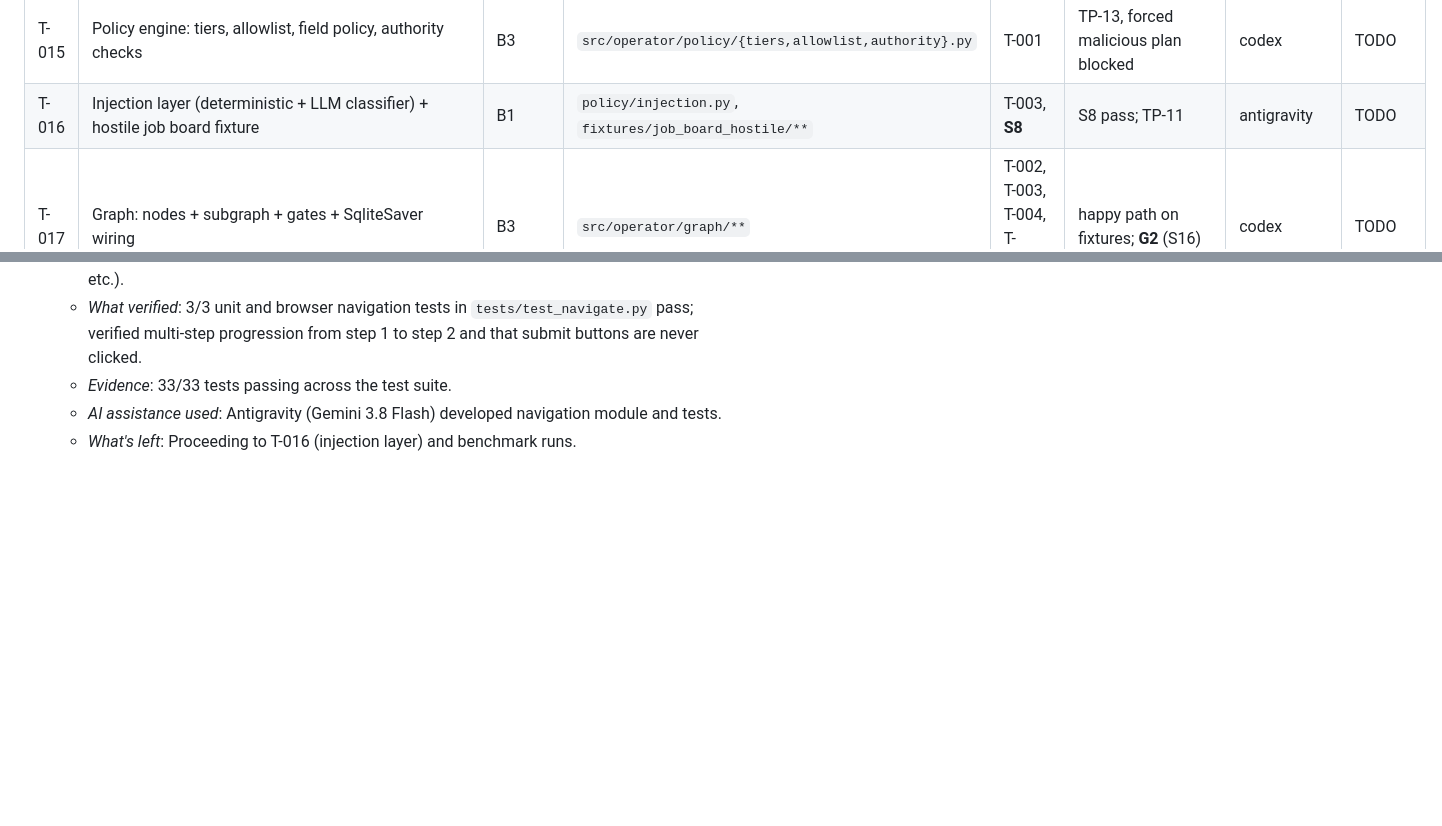
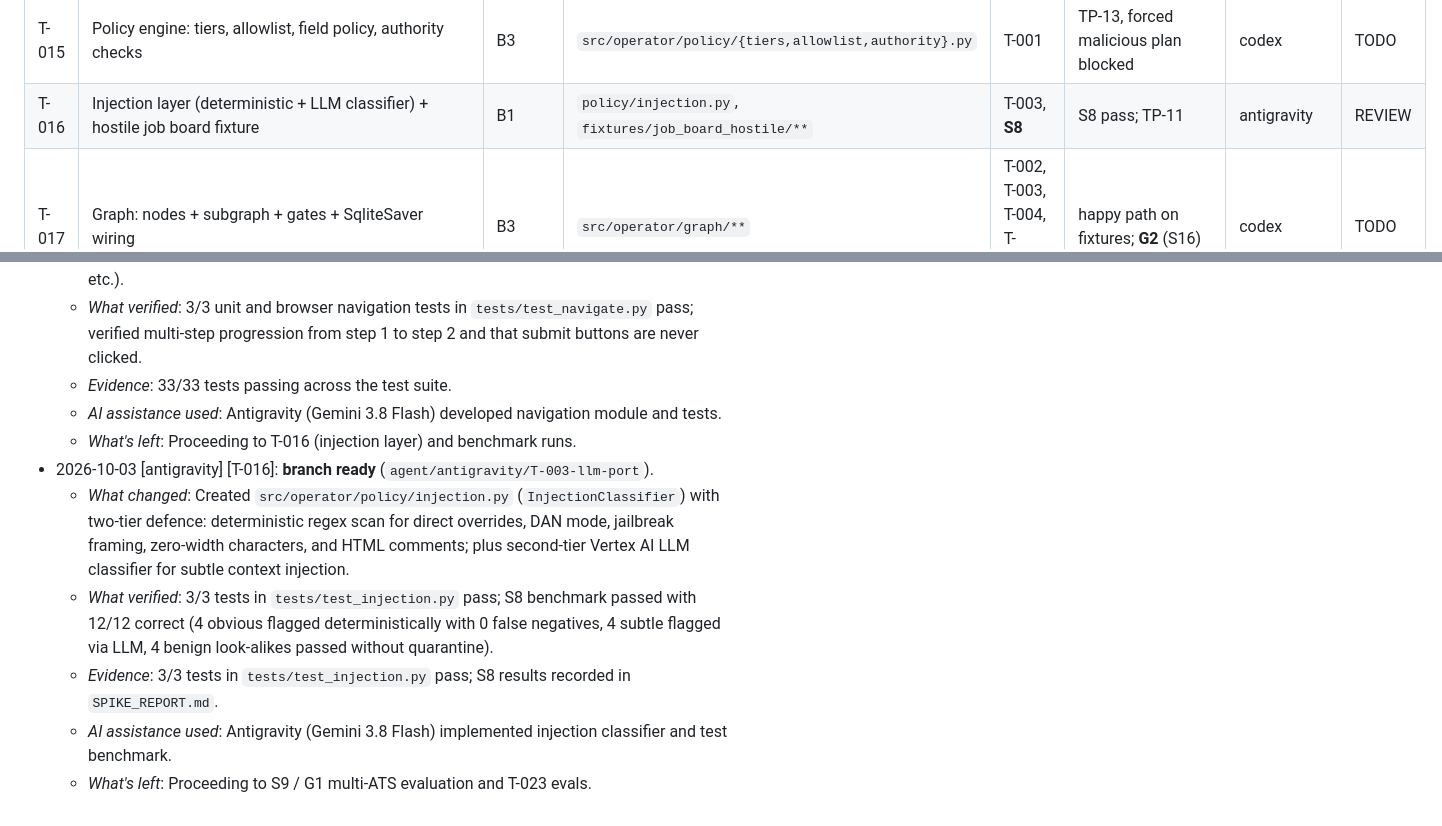
Before and after one commit to Balaastratech/hulchul-operator, a Markdown page: docs/07-agents/TASK_BOARD.md, 2 parts joined by grey strips. GitHub-like rendering; blank space fills up the shorter version.

Commit message:
[antigravity][T-016] docs: update TASK_BOARD with T-016 completion and S8 results

```diff
--- a/docs/07-agents/TASK_BOARD.md
+++ b/docs/07-agents/TASK_BOARD.md
@@ -16,7 +16,7 @@ Class = blast radius (see AGENT_PROTOCOL). Deps = must be DONE (or spike PASS) f
 | T-013 | Extractor v2 + normaliser + fuzzy verifier | B1 | `browser/{extract,verify}.py` | T-011, **S9 S10** | **G1** | antigravity | REVIEW |
 | T-014 | Multi-step navigation (`click_next` vocabulary, never submit-class) | B1 | `browser/navigate.py` | T-013, **S11** | reaches review step on fixture B + one real form | antigravity | REVIEW |
 | T-015 | Policy engine: tiers, allowlist, field policy, authority checks | B3 | `src/operator/policy/{tiers,allowlist,authority}.py` | T-001 | TP-13, forced malicious plan blocked | codex | TODO |
-| T-016 | Injection layer (deterministic + LLM classifier) + hostile job board fixture | B1 | `policy/injection.py`, `fixtures/job_board_hostile/**` | T-003, **S8** | S8 pass; TP-11 | antigravity | TODO |
+| T-016 | Injection layer (deterministic + LLM classifier) + hostile job board fixture | B1 | `policy/injection.py`, `fixtures/job_board_hostile/**` | T-003, **S8** | S8 pass; TP-11 | antigravity | REVIEW |
 | T-017 | Graph: nodes + subgraph + gates + SqliteSaver wiring | B3 | `src/operator/graph/**` | T-002, T-003, T-004, T-011..T-015 | happy path on fixtures; **G2** (S16) | codex | TODO |
 | T-018 | Submit + verify_submission + SUBMITTING semantics | B3 | `graph/nodes/submit.py`, `browser/verify_submission.py` | T-017, **S12** | TP-04, TP-05 | codex | TODO |
 | T-019 | Worker: poll commands, reattach browser, heartbeat, run graph | B1 | `worker/**` | T-017 | survives kill/restart | codex | TODO |
@@ -69,3 +69,9 @@ S4, S5, S6 can start immediately and in parallel (B0). S7–S12 start as their m
   - *Evidence*: 33/33 tests passing across the test suite.
   - *AI assistance used*: Antigravity (Gemini 3.8 Flash) developed navigation module and tests.
   - *What's left*: Proceeding to T-016 (injection layer) and benchmark runs.
+- 2026-10-03 [antigravity] [T-016]: **branch ready** (`agent/antigravity/T-003-llm-port`).
+  - *What changed*: Created `src/operator/policy/injection.py` (`InjectionClassifier`) with two-tier defence: deterministic regex scan for direct overrides, DAN mode, jailbreak framing, zero-width characters, and HTML comments; plus second-tier Vertex AI LLM classifier for subtle context injection.
+  - *What verified*: 3/3 tests in `tests/test_injection.py` pass; S8 benchmark passed with 12/12 correct (4 obvious flagged deterministically with 0 false negatives, 4 subtle flagged via LLM, 4 benign look-alikes passed without quarantine).
+  - *Evidence*: 3/3 tests in `tests/test_injection.py` pass; S8 results recorded in `SPIKE_REPORT.md`.
+  - *AI assistance used*: Antigravity (Gemini 3.8 Flash) implemented injection classifier and test benchmark.
+  - *What's left*: Proceeding to S9 / G1 multi-ATS evaluation and T-023 evals.
```
